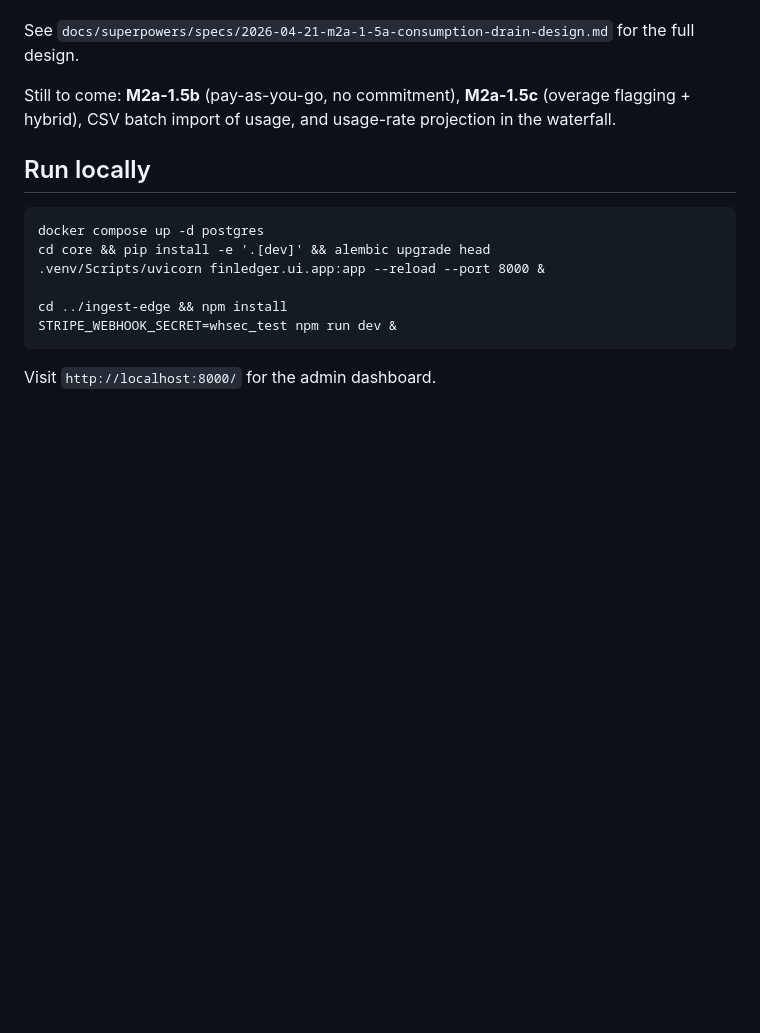
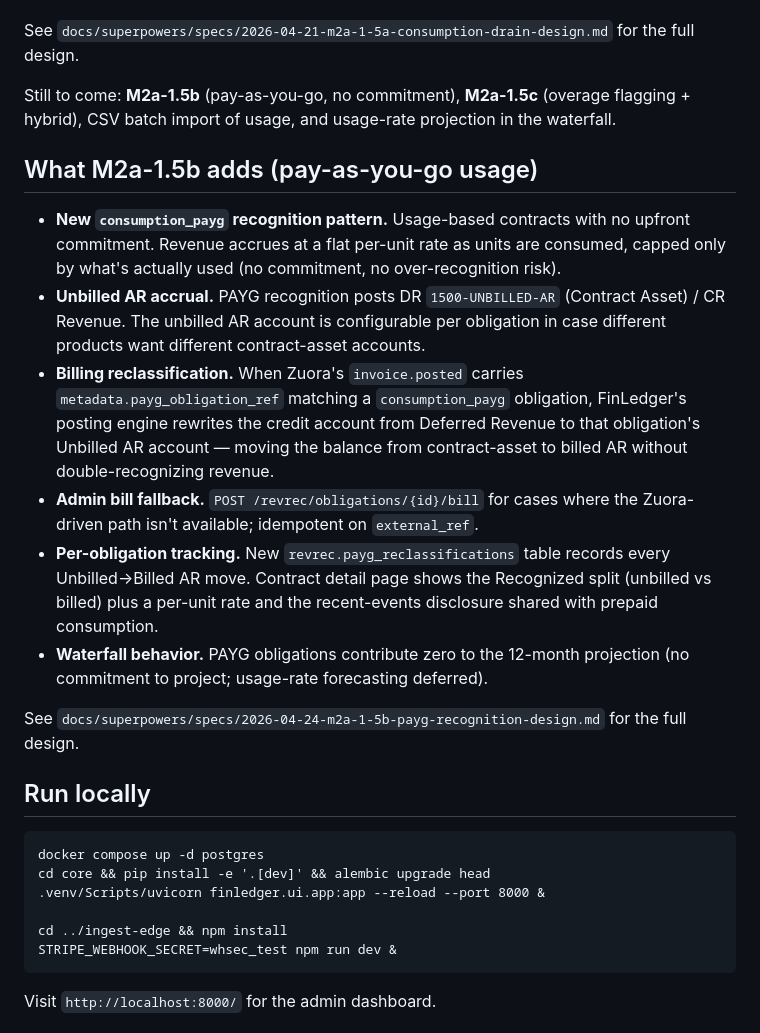
Before and after one commit to ypratap11/finledger, a Markdown page: README.md, the part around the change. Drawn GitHub-style; blank space fills up the shorter version.

Commit message:
docs: README M2a-1.5b pay-as-you-go section
Co-Authored-By: Claude Opus 4.7 (1M context) <noreply@anthropic.com>

```diff
--- a/README.md
+++ b/README.md
@@ -55,6 +55,17 @@ See `docs/superpowers/specs/2026-04-21-m2a-1-5a-consumption-drain-design.md` for
 
 Still to come: **M2a-1.5b** (pay-as-you-go, no commitment), **M2a-1.5c** (overage flagging + hybrid), CSV batch import of usage, and usage-rate projection in the waterfall.
 
+## What M2a-1.5b adds (pay-as-you-go usage)
+
+- **New `consumption_payg` recognition pattern.** Usage-based contracts with no upfront commitment. Revenue accrues at a flat per-unit rate as units are consumed, capped only by what's actually used (no commitment, no over-recognition risk).
+- **Unbilled AR accrual.** PAYG recognition posts DR `1500-UNBILLED-AR` (Contract Asset) / CR Revenue. The unbilled AR account is configurable per obligation in case different products want different contract-asset accounts.
+- **Billing reclassification.** When Zuora's `invoice.posted` carries `metadata.payg_obligation_ref` matching a `consumption_payg` obligation, FinLedger's posting engine rewrites the credit account from Deferred Revenue to that obligation's Unbilled AR account — moving the balance from contract-asset to billed AR without double-recognizing revenue.
+- **Admin bill fallback.** `POST /revrec/obligations/{id}/bill` for cases where the Zuora-driven path isn't available; idempotent on `external_ref`.
+- **Per-obligation tracking.** New `revrec.payg_reclassifications` table records every Unbilled→Billed AR move. Contract detail page shows the Recognized split (unbilled vs billed) plus a per-unit rate and the recent-events disclosure shared with prepaid consumption.
+- **Waterfall behavior.** PAYG obligations contribute zero to the 12-month projection (no commitment to project; usage-rate forecasting deferred).
+
+See `docs/superpowers/specs/2026-04-24-m2a-1-5b-payg-recognition-design.md` for the full design.
+
 ## Run locally
 
     docker compose up -d postgres
```
